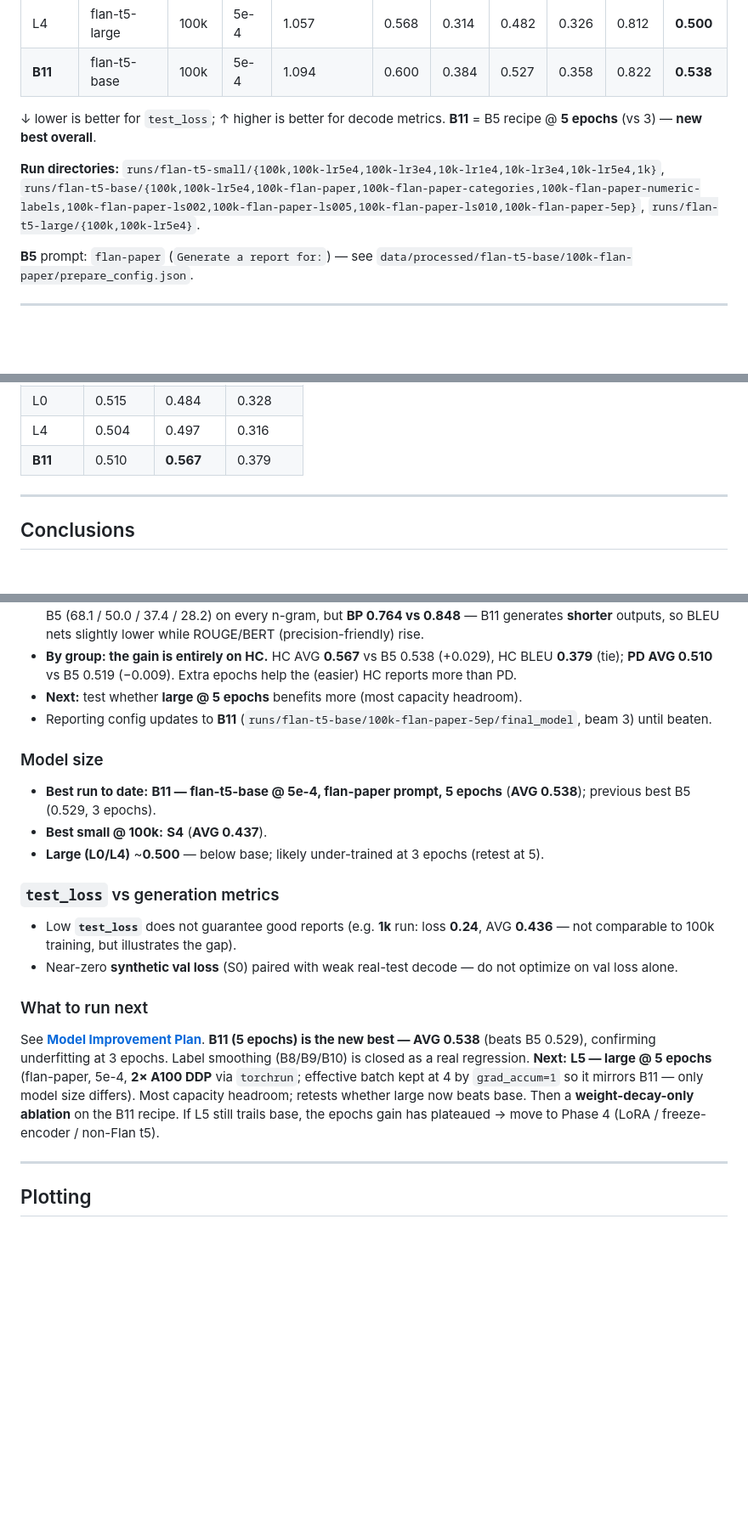
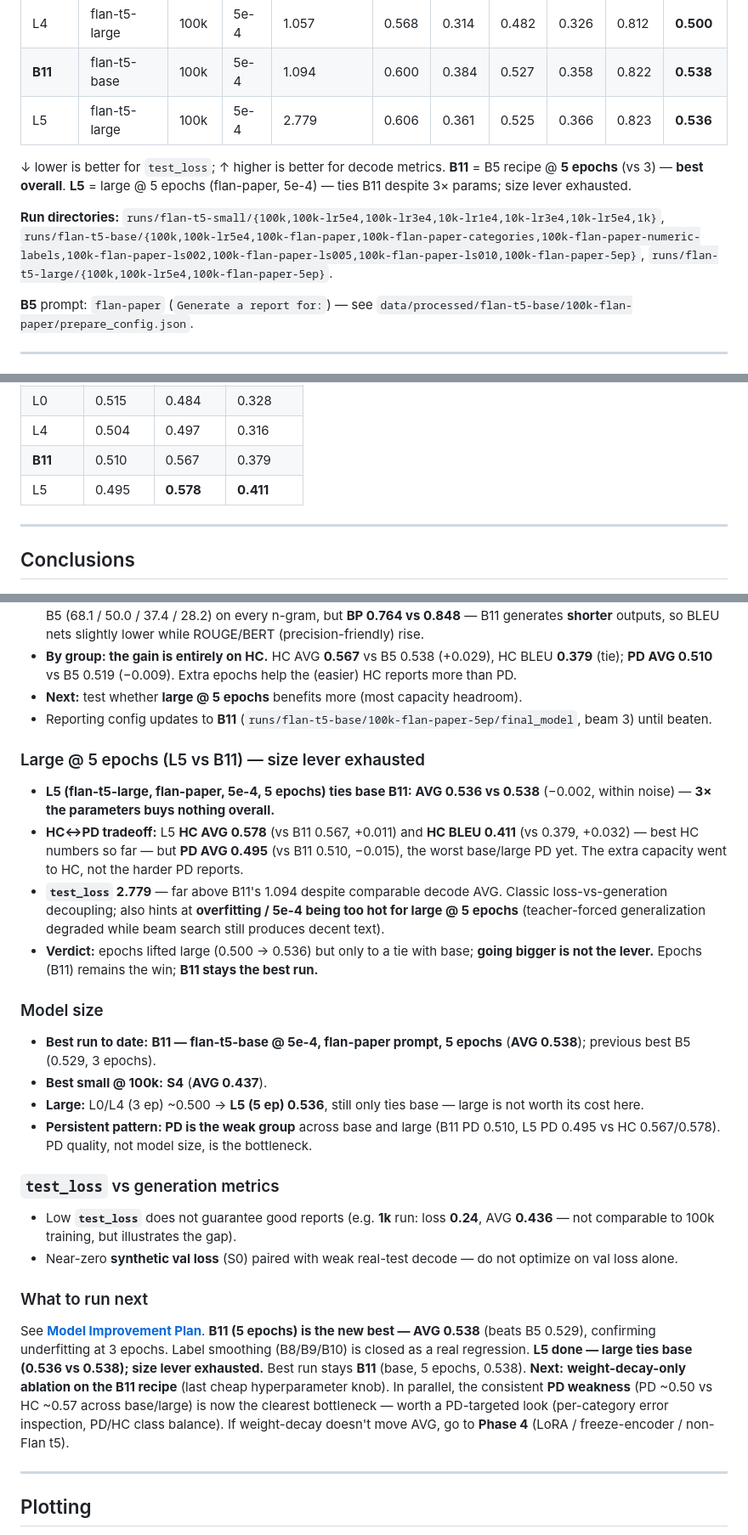
Before and after one commit to dawoodaijaz97/AcousticDrivenGeneration, a Markdown page: docs/training_progress.md, 3 parts joined by grey strips. Shown at 85% size. GitHub-like rendering; blank space fills up the shorter version.

```diff
--- a/docs/training_progress.md
+++ b/docs/training_progress.md
@@ -43,10 +43,11 @@ Metrics from **`main.eval_decode`** (real **test**, 96 rows; beam 3, max 512 tok
 | L0 | flan-t5-large | 100k | 3e-4 | 0.997 | 0.566 | 0.318 | 0.461 | 0.346 | 0.810 | **0.500** |
 | L4 | flan-t5-large | 100k | 5e-4 | 1.057 | 0.568 | 0.314 | 0.482 | 0.326 | 0.812 | **0.500** |
 | **B11** | flan-t5-base | 100k | 5e-4 | 1.094 | 0.600 | 0.384 | 0.527 | 0.358 | 0.822 | **0.538** |
+| L5 | flan-t5-large | 100k | 5e-4 | 2.779 | 0.606 | 0.361 | 0.525 | 0.366 | 0.823 | **0.536** |
 
-↓ lower is better for `test_loss`; ↑ higher is better for decode metrics. **B11** = B5 recipe @ **5 epochs** (vs 3) — **new best overall**.
+↓ lower is better for `test_loss`; ↑ higher is better for decode metrics. **B11** = B5 recipe @ **5 epochs** (vs 3) — **best overall**. **L5** = large @ 5 epochs (flan-paper, 5e-4) — ties B11 despite 3× params; size lever exhausted.
 
-**Run directories:** `runs/flan-t5-small/{100k,100k-lr5e4,100k-lr3e4,10k-lr1e4,10k-lr3e4,10k-lr5e4,1k}`, `runs/flan-t5-base/{100k,100k-lr5e4,100k-flan-paper,100k-flan-paper-categories,100k-flan-paper-numeric-labels,100k-flan-paper-ls002,100k-flan-paper-ls005,100k-flan-paper-ls010,100k-flan-paper-5ep}`, `runs/flan-t5-large/{100k,100k-lr5e4}`.
+**Run directories:** `runs/flan-t5-small/{100k,100k-lr5e4,100k-lr3e4,10k-lr1e4,10k-lr3e4,10k-lr5e4,1k}`, `runs/flan-t5-base/{100k,100k-lr5e4,100k-flan-paper,100k-flan-paper-categories,100k-flan-paper-numeric-labels,100k-flan-paper-ls002,100k-flan-paper-ls005,100k-flan-paper-ls010,100k-flan-paper-5ep}`, `runs/flan-t5-large/{100k,100k-lr5e4,100k-flan-paper-5ep}`.
 
 **B5** prompt: `flan-paper` (`Generate a report for:`) — see `data/processed/flan-t5-base/100k-flan-paper/prepare_config.json`.
 
@@ -73,7 +74,8 @@ Metrics from **`main.eval_decode`** (real **test**, 96 rows; beam 3, max 512 tok
 | B10 | 0.172 | 0.179 | 0.000 |
 | L0 | 0.515 | 0.484 | 0.328 |
 | L4 | 0.504 | 0.497 | 0.316 |
-| **B11** | 0.510 | **0.567** | 0.379 |
+| **B11** | 0.510 | 0.567 | 0.379 |
+| L5 | 0.495 | **0.578** | **0.411** |
 
 ---
 
@@ -160,11 +162,19 @@ Best **`eval_val_loss`** step was **74922** (loss **0.0000** on synthetic val) b
 - **Next:** test whether **large @ 5 epochs** benefits more (most capacity headroom).
 - Reporting config updates to **B11** (`runs/flan-t5-base/100k-flan-paper-5ep/final_model`, beam 3) until beaten.
 
+### Large @ 5 epochs (L5 vs B11) — size lever exhausted
+
+- **L5 (flan-t5-large, flan-paper, 5e-4, 5 epochs) ties base B11: AVG 0.536 vs 0.538** (−0.002, within noise) — **3× the parameters buys nothing overall.**
+- **HC↔PD tradeoff:** L5 **HC AVG 0.578** (vs B11 0.567, +0.011) and **HC BLEU 0.411** (vs 0.379, +0.032) — best HC numbers so far — but **PD AVG 0.495** (vs B11 0.510, −0.015), the worst base/large PD yet. The extra capacity went to HC, not the harder PD reports.
+- **`test_loss` 2.779** — far above B11's 1.094 despite comparable decode AVG. Classic loss-vs-generation decoupling; also hints at **overfitting / 5e-4 being too hot for large @ 5 epochs** (teacher-forced generalization degraded while beam search still produces decent text).
+- **Verdict:** epochs lifted large (0.500 → 0.536) but only to a tie with base; **going bigger is not the lever.** Epochs (B11) remains the win; **B11 stays the best run.**
+
 ### Model size
 
 - **Best run to date:** **B11 — flan-t5-base @ 5e-4, flan-paper prompt, 5 epochs** (**AVG 0.538**); previous best B5 (0.529, 3 epochs).
 - **Best small @ 100k:** **S4** (**AVG 0.437**).
-- **Large (L0/L4)** ~**0.500** — below base; likely under-trained at 3 epochs (retest at 5).
+- **Large:** L0/L4 (3 ep) ~0.500 → **L5 (5 ep) 0.536**, still only ties base — large is not worth its cost here.
+- **Persistent pattern: PD is the weak group** across base and large (B11 PD 0.510, L5 PD 0.495 vs HC 0.567/0.578). PD quality, not model size, is the bottleneck.
 
 ### `test_loss` vs generation metrics
 
@@ -173,7 +183,7 @@ Best **`eval_val_loss`** step was **74922** (loss **0.0000** on synthetic val) b
 
 ### What to run next
 
-See **[Model Improvement Plan](Model%20Improvement%20Plan.md)**. **B11 (5 epochs) is the new best — AVG 0.538** (beats B5 0.529), confirming underfitting at 3 epochs. Label smoothing (B8/B9/B10) is closed as a real regression. **Next:** **L5 — large @ 5 epochs** (flan-paper, 5e-4, **2× A100 DDP** via `torchrun`; effective batch kept at 4 by `grad_accum=1` so it mirrors B11 — only model size differs). Most capacity headroom; retests whether large now beats base. Then a **weight-decay-only ablation** on the B11 recipe. If L5 still trails base, the epochs gain has plateaued → move to Phase 4 (LoRA / freeze-encoder / non-Flan t5).
+See **[Model Improvement Plan](Model%20Improvement%20Plan.md)**. **B11 (5 epochs) is the new best — AVG 0.538** (beats B5 0.529), confirming underfitting at 3 epochs. Label smoothing (B8/B9/B10) is closed as a real regression. **L5 done — large ties base (0.536 vs 0.538); size lever exhausted.** Best run stays **B11** (base, 5 epochs, 0.538). **Next:** **weight-decay-only ablation on the B11 recipe** (last cheap hyperparameter knob). In parallel, the consistent **PD weakness** (PD ~0.50 vs HC ~0.57 across base/large) is now the clearest bottleneck — worth a PD-targeted look (per-category error inspection, PD/HC class balance). If weight-decay doesn't move AVG, go to **Phase 4** (LoRA / freeze-encoder / non-Flan t5).
 
 ---
 
```
Also changed, not shown: other parts of docs/training_progress.md (+1 -1 lines), docs/Model Improvement Plan.md (+14 -11 lines).
